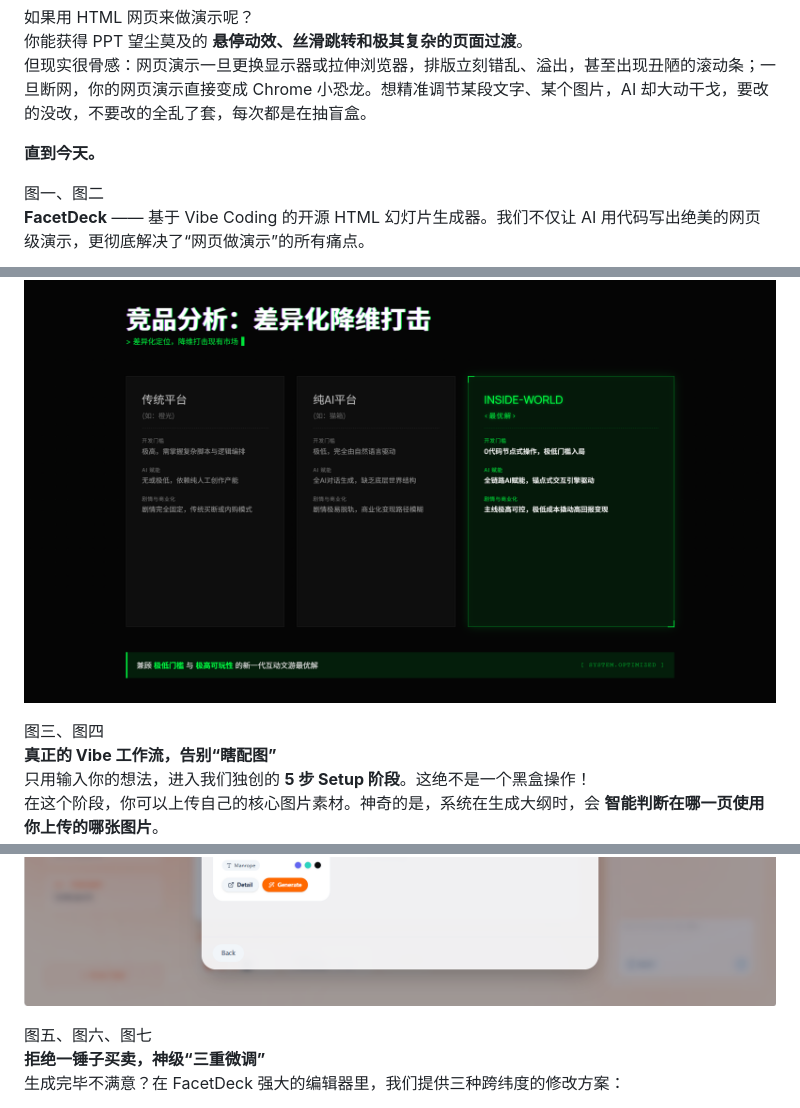
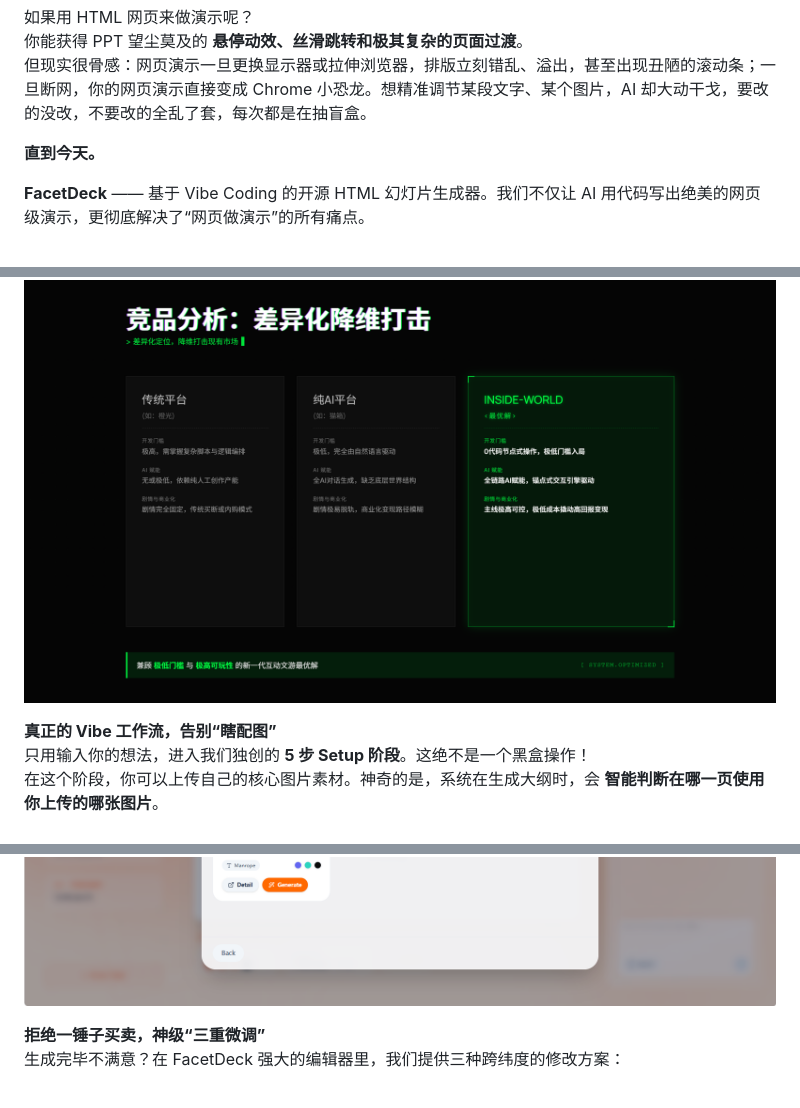
Before and after one commit to TownResearcher/facetdeck, a Markdown page: README.md, 3 parts joined by grey strips. GitHub-like rendering.

Commit message:
remove figure label lines and keep images only in readme
Made-with: Cursor

```diff
--- a/README.md
+++ b/README.md
@@ -28,13 +28,11 @@
 
 **直到今天。**
 
-图一、图二
 **FacetDeck** —— 基于 Vibe Coding 的开源 HTML 幻灯片生成器。我们不仅让 AI 用代码写出绝美的网页级演示，更彻底解决了“网页做演示”的所有痛点。
 
 ![图1](facetdeck_material/图1.png)
 ![图2](facetdeck_material/图2.png)
 
-图三、图四
 **真正的 Vibe 工作流，告别“瞎配图”**
 只用输入你的想法，进入我们独创的 **5 步 Setup 阶段**。这绝不是一个黑盒操作！
 在这个阶段，你可以上传自己的核心图片素材。神奇的是，系统在生成大纲时，会 **智能判断在哪一页使用你上传的哪张图片**。
@@ -43,7 +41,6 @@
 ![图3](facetdeck_material/图3.png)
 ![图4](facetdeck_material/图4.png)
 
-图五、图六、图七
 **拒绝一锤子买卖，神级“三重微调”**
 生成完毕不满意？在 FacetDeck 强大的编辑器里，我们提供三种跨纬度的修改方案：
 
```
